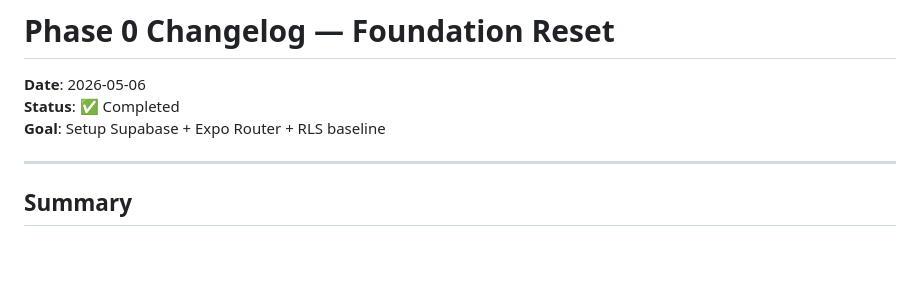
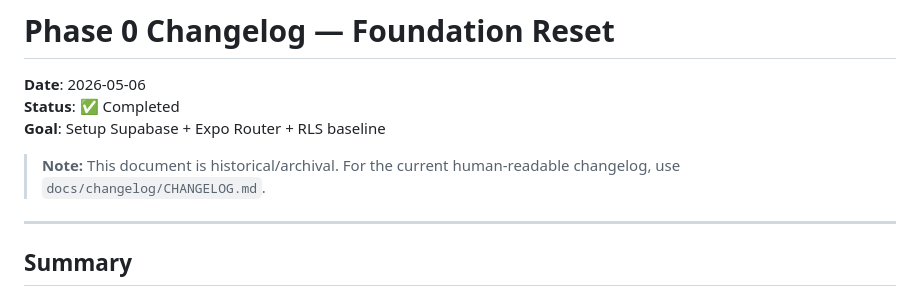
Before and after one commit to dnu88/catat-in, a Markdown page: docs/changelog/PHASE_0_CHANGELOG.md, the part around the change. Rendered like a GitHub page; blank space fills up the shorter version.

Commit message:
docs: point legacy phase changelogs to canonical changelog

```diff
--- a/docs/changelog/PHASE_0_CHANGELOG.md
+++ b/docs/changelog/PHASE_0_CHANGELOG.md
@@ -3,6 +3,8 @@
 **Date**: 2026-05-06
 **Status**: ✅ Completed
 **Goal**: Setup Supabase + Expo Router + RLS baseline
+
+> **Note:** This document is historical/archival. For the current human-readable changelog, use `docs/changelog/CHANGELOG.md`.
 
 ---
 
```
Also changed, not shown: docs/changelog/PHASE_1_CHANGELOG.md (+2 -0 lines).
